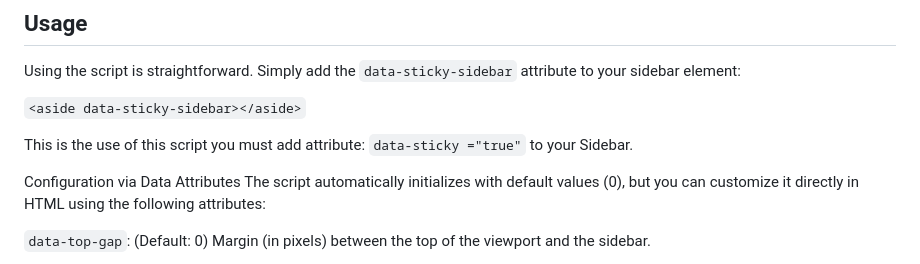
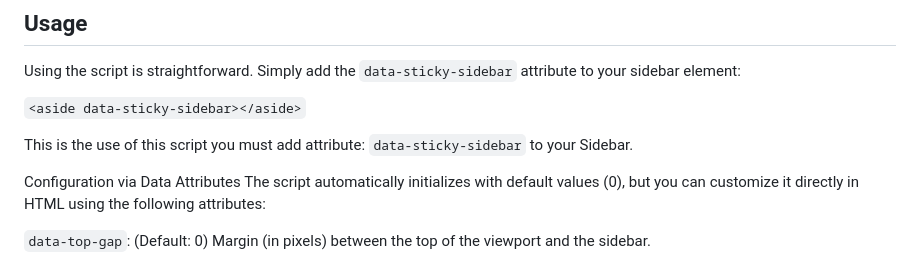
Before and after one commit to Krzysztof-Antosik/Two-Direction-Sticky-Sidebar, a Markdown page: README.md, the part around the change. GitHub-like rendering.

```diff
--- a/README.md
+++ b/README.md
@@ -15,7 +15,7 @@ Using the script is straightforward. Simply add the `data-sticky-sidebar` attrib
 
 `<aside data-sticky-sidebar></aside>`
 
-This is the use of this script you must add attribute: `data-sticky ="true"` to your Sidebar.
+This is the use of this script you must add attribute: `data-sticky-sidebar` to your Sidebar.
 
 Configuration via Data Attributes
 The script automatically initializes with default values (0), but you can customize it directly in HTML using the following attributes:
```
